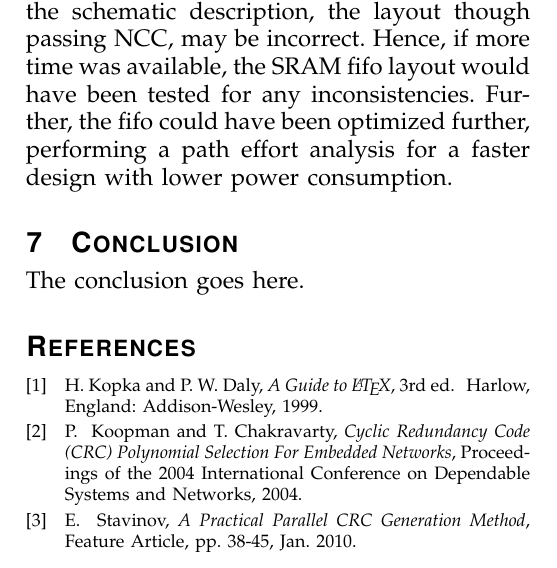
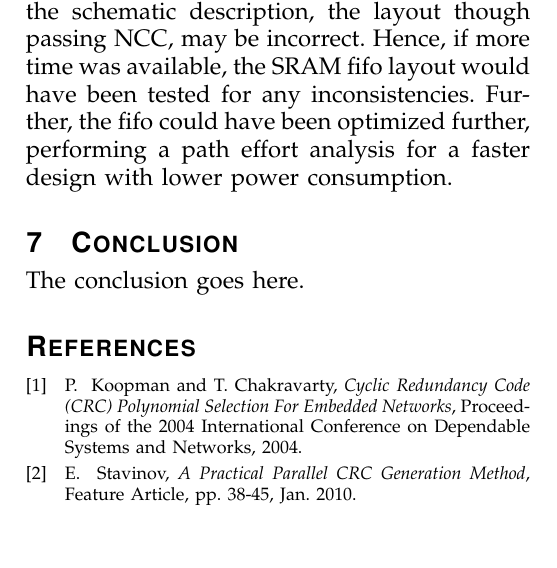
Before and after one commit to faga9267/VLSI---Fingerprinting, a LaTeX paper (report/group1_report.tex): part of one column of page 3 of 3, cut so that both start at the same text. Compiled offline with pdfLaTeX.

Commit message:
no need for that first reference...

```diff
--- a/report/group1_report.tex
+++ b/report/group1_report.tex
@@ -108,10 +109,6 @@ The conclusion goes here.
 
 
 \begin{thebibliography}{1}
-
-\bibitem{IEEEhowto:kopka}
-H.~Kopka and P.~W. Daly, \emph{A Guide to {\LaTeX}}, 3rd~ed.\hskip 1em plus
-  0.5em minus 0.4em\relax Harlow, England: Addison-Wesley, 1999.
 
 \bibitem{Koopman}
 P. ~Koopman and T.~Chakravarty, \emph{Cyclic Redundancy Code ({CRC}) Polynomial Selection For Embedded Networks}, Proceedings of the 2004 International Conference on Dependable Systems and Networks, 2004.
```
Also changed, not shown: report/group1_report.tex (1 more changed lines).
